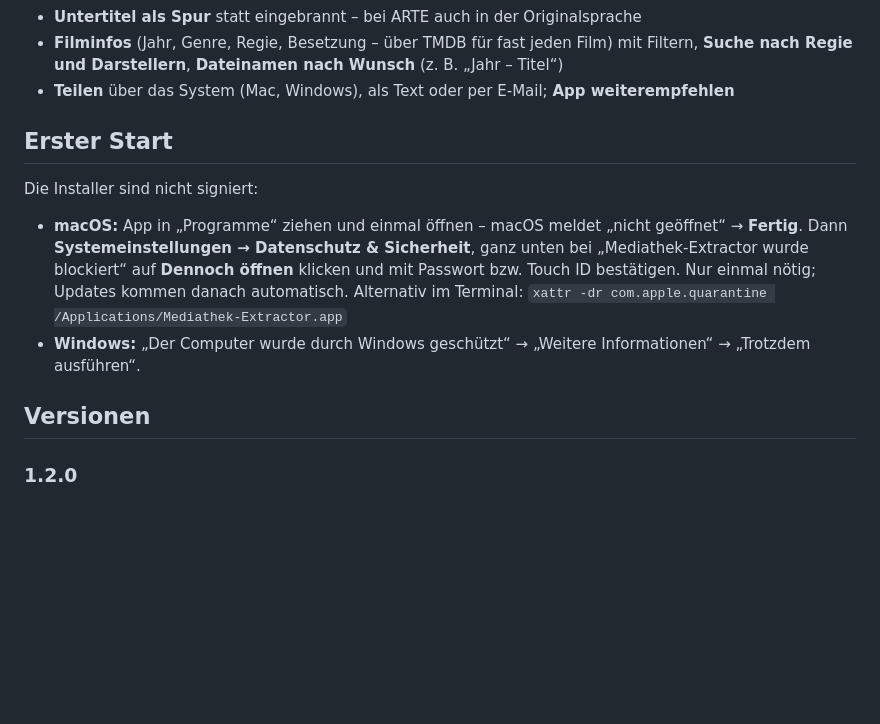
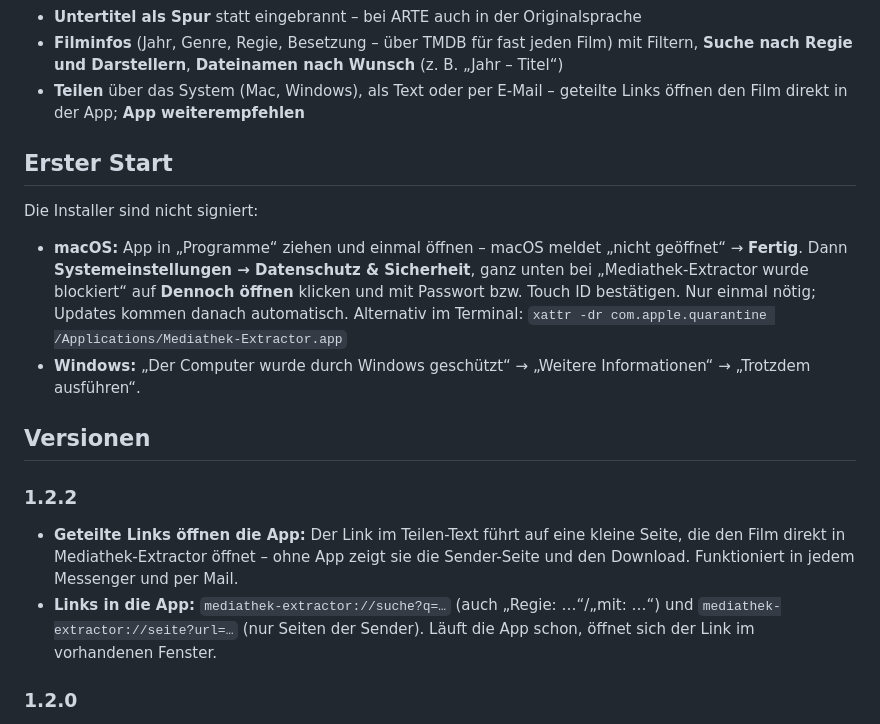
Before and after one commit to 7hdmm9pp2w-code/MediathekExtractor-Releases, a Markdown page: README.md, the part around the change. Drawn GitHub-style; blank space fills up the shorter version.

Commit message:
Version 1.2.2

```diff
--- a/README.md
+++ b/README.md
@@ -36,7 +36,7 @@ diese Anleitung, nicht die App.
 - **Einrichtung beim ersten Start**, „Später starten“ (z. B. nachts), Größe und Speicherplatz vorab
 - **Untertitel als Spur** statt eingebrannt – bei ARTE auch in der Originalsprache
 - **Filminfos** (Jahr, Genre, Regie, Besetzung – über TMDB für fast jeden Film) mit Filtern, **Suche nach Regie und Darstellern**, **Dateinamen nach Wunsch** (z. B. „Jahr – Titel“)
-- **Teilen** über das System (Mac, Windows), als Text oder per E-Mail; **App weiterempfehlen**
+- **Teilen** über das System (Mac, Windows), als Text oder per E-Mail – geteilte Links öffnen den Film direkt in der App; **App weiterempfehlen**
 
 ## Erster Start
 
@@ -47,6 +47,11 @@ Die Installer sind nicht signiert:
 - **Windows:** „Der Computer wurde durch Windows geschützt“ → „Weitere Informationen“ → „Trotzdem ausführen“.
 
 ## Versionen
+
+### 1.2.2
+
+- **Geteilte Links öffnen die App:** Der Link im Teilen-Text führt auf eine kleine Seite, die den Film direkt in Mediathek-Extractor öffnet – ohne App zeigt sie die Sender-Seite und den Download. Funktioniert in jedem Messenger und per Mail.
+- **Links in die App:** `mediathek-extractor://suche?q=…` (auch „Regie: …“/„mit: …“) und `mediathek-extractor://seite?url=…` (nur Seiten der Sender). Läuft die App schon, öffnet sich der Link im vorhandenen Fenster.
 
 ### 1.2.0
 
```
